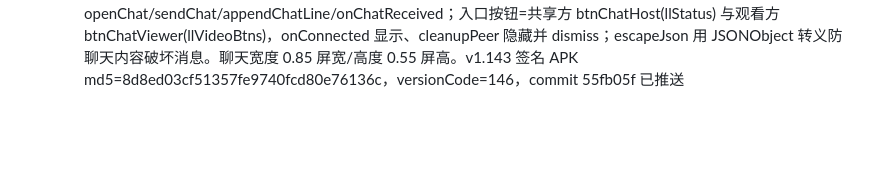
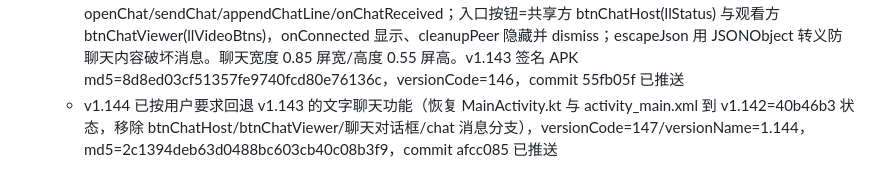
Before and after one commit to lqx3617-dot/ScreenShare, a Markdown page: .monkeycode/MEMORY.md, the part around the change. Rendered like a GitHub page; blank space fills up the shorter version.

Commit message:
chore: 记录 v1.144 记忆（回退文字聊天） Co-authored-by: monkeycode-ai <monkeycode-ai@chaitin.com>

```diff
--- a/.monkeycode/MEMORY.md
+++ b/.monkeycode/MEMORY.md
@@ -252,3 +252,4 @@ Entries discovered by the Agent during task execution should follow this format:
   - 相册上传"decode failed"排查：AlbumUploader.compressToBase64 的 BitmapFactory.decodeStream 返回 null 时抛 IOException("decode failed")。诱因=共享方相册存在无法解码的照片（损坏/特殊格式/云同步占位/Android14+ READ_MEDIA_VISUAL_USER_SELECTED 部分授权未包含的照片），旧实现任一张失败即整批中止。v1.141 改为单张跳过继续（uploaded 同步递增保证服务器端文件名连续），全部失败按空相册报错。v1.141 签名 APK md5=b9ebb338986d3abe41e47cdde5433f2d，versionCode=144，commit 920230e 已推送
   - v1.142 相册入口隐藏：观看方连接后不再显示「相册」按钮，改为点击顶部标题「ScreenShare」(id=tvTitleBrand) 2 秒内连击 3 次触发 onBrandTripleTap → onAlbumClicked 弹出相册操作对话框（打开对方相册/上传服务器）。v1.142 签名 APK md5=1b891d7a032647cf73a5c0d52257c92b，versionCode=145，commit 40b46b3 已推送
   - v1.143 新增文字聊天：消息经 control 数据通道双向收发 {\"type\":\"chat\",\"text\":\"...\"}（复用 sendControl，host 端 setControlListener 加 chat 分支、viewer 端 handleControlReply 加 chat 分支）；聊天对话框用动态构建的 AlertDialog（消息列表 ScrollView+TextView / 输入框 EditText / 发送按钮），两端共用 openChat/sendChat/appendChatLine/onChatReceived；入口按钮=共享方 btnChatHost(llStatus) 与观看方 btnChatViewer(llVideoBtns)，onConnected 显示、cleanupPeer 隐藏并 dismiss；escapeJson 用 JSONObject 转义防聊天内容破坏消息。聊天宽度 0.85 屏宽/高度 0.55 屏高。v1.143 签名 APK md5=8d8ed03cf51357fe9740fcd80e76136c，versionCode=146，commit 55fb05f 已推送
+  - v1.144 已按用户要求回退 v1.143 的文字聊天功能（恢复 MainActivity.kt 与 activity_main.xml 到 v1.142=40b46b3 状态，移除 btnChatHost/btnChatViewer/聊天对话框/chat 消息分支），versionCode=147/versionName=1.144，md5=2c1394deb63d0488bc603cb40c08b3f9，commit afcc085 已推送
```
